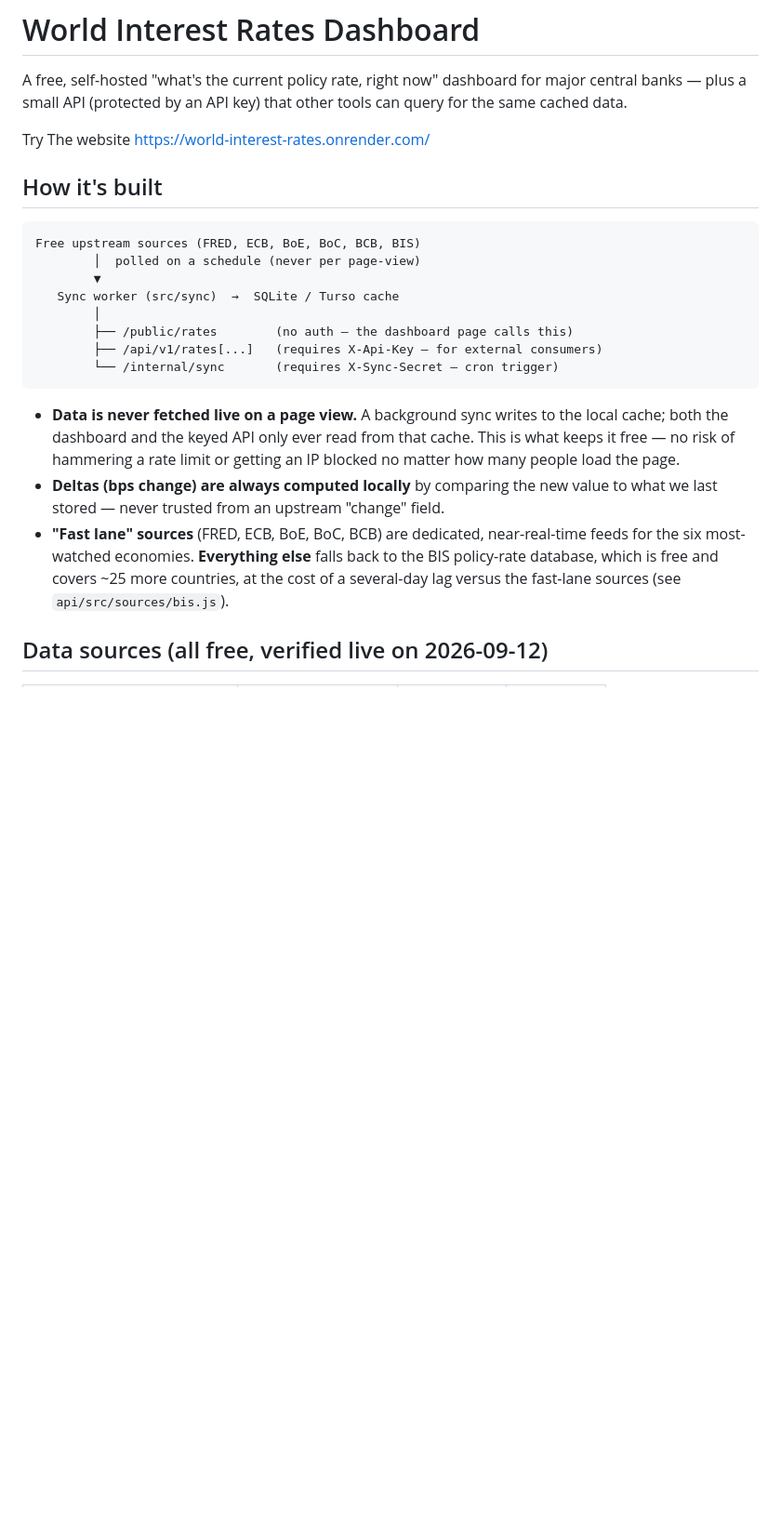
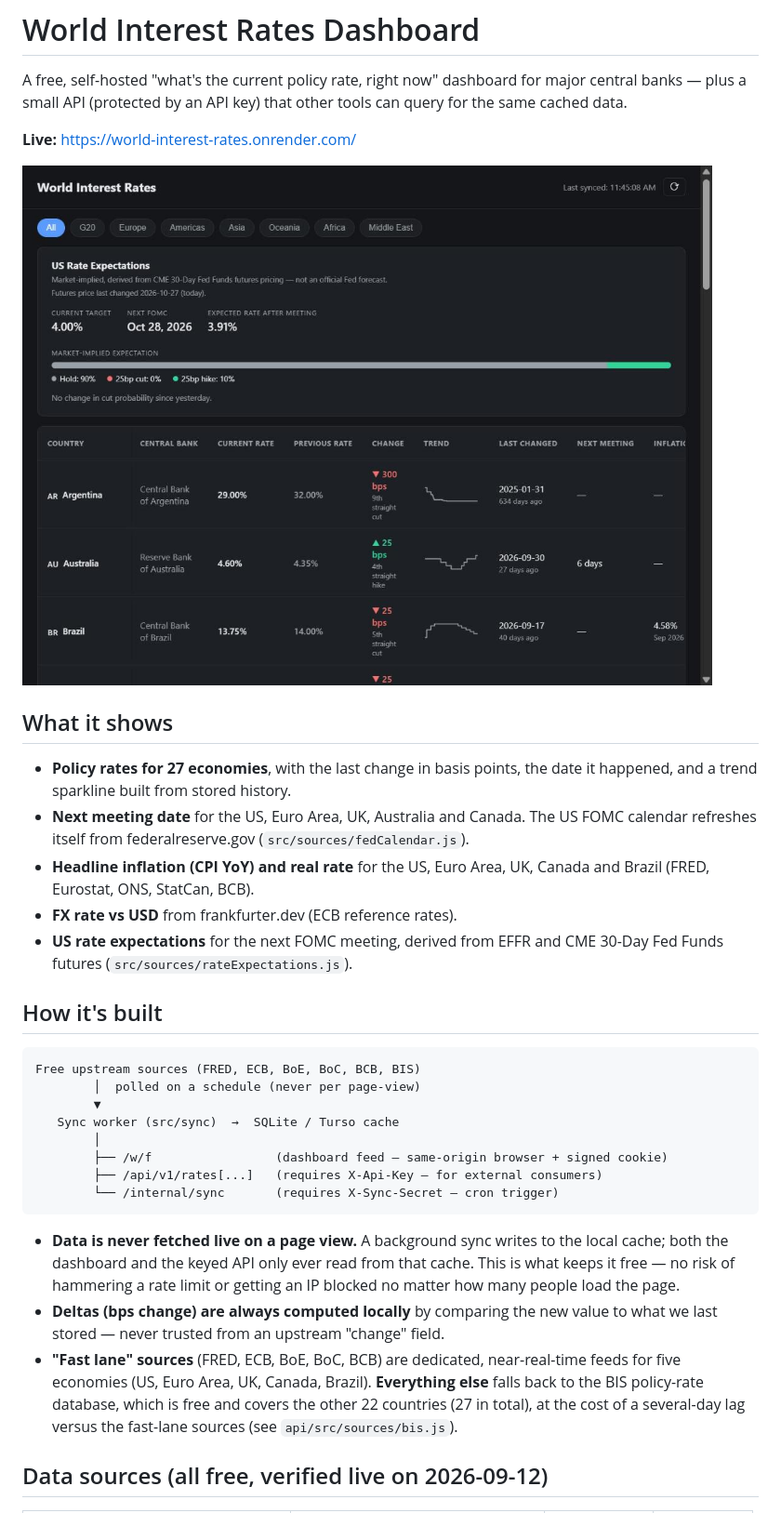
Before and after one commit to Josewathome/world-interest-rates, a Markdown page: README.md, the part around one of its changes. Shown at 93% size. Rendered like a GitHub page; blank space fills up the shorter version.

````diff
--- a/README.md
+++ b/README.md
@@ -4,7 +4,22 @@ A free, self-hosted "what's the current policy rate, right now" dashboard for
 major central banks — plus a small API (protected by an API key) that other
 tools can query for the same cached data.
 
-Try The website https://world-interest-rates.onrender.com/
+**Live:** https://world-interest-rates.onrender.com/
+
+![Dashboard: US rate expectations and the rates table](docs/dashboard.jpg)
+
+## What it shows
+
+- **Policy rates for 27 economies**, with the last change in basis points,
+  the date it happened, and a trend sparkline built from stored history.
+- **Next meeting date** for the US, Euro Area, UK, Australia and Canada.
+  The US FOMC calendar refreshes itself from federalreserve.gov
+  (`src/sources/fedCalendar.js`).
+- **Headline inflation (CPI YoY) and real rate** for the US, Euro Area, UK,
+  Canada and Brazil (FRED, Eurostat, ONS, StatCan, BCB).
+- **FX rate vs USD** from frankfurter.dev (ECB reference rates).
+- **US rate expectations** for the next FOMC meeting, derived from EFFR and
+  CME 30-Day Fed Funds futures (`src/sources/rateExpectations.js`).
 
 ## How it's built
 
@@ -14,7 +29,7 @@ Free upstream sources (FRED, ECB, BoE, BoC, BCB, BIS)
         ▼
    Sync worker (src/sync)  →  SQLite / Turso cache
         │
-        ├── /public/rates        (no auth — the dashboard page calls this)
+        ├── /w/f                 (dashboard feed — same-origin browser + signed cookie)
         ├── /api/v1/rates[...]   (requires X-Api-Key — for external consumers)
         └── /internal/sync       (requires X-Sync-Secret — cron trigger)
 ```
@@ -27,9 +42,9 @@ Free upstream sources (FRED, ECB, BoE, BoC, BCB, BIS)
   value to what we last stored — never trusted from an upstream "change"
   field.
 - **"Fast lane" sources** (FRED, ECB, BoE, BoC, BCB) are dedicated,
-  near-real-time feeds for the six most-watched economies. **Everything
-  else** falls back to the BIS policy-rate database, which is free and
-  covers ~25 more countries, at the cost of a several-day lag versus the
+  near-real-time feeds for five economies (US, Euro Area, UK, Canada,
+  Brazil). **Everything else** falls back to the BIS policy-rate database,
+  which is free and covers the other 22 countries (27 in total), at the cost of a several-day lag versus the
   fast-lane sources (see `api/src/sources/bis.js`).
 
 ## Data sources (all free, verified live on 2026-09-12)
````
Also changed, not shown: other parts of README.md (+24 -9 lines).
